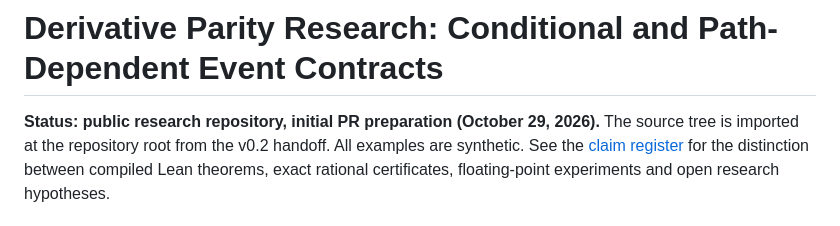
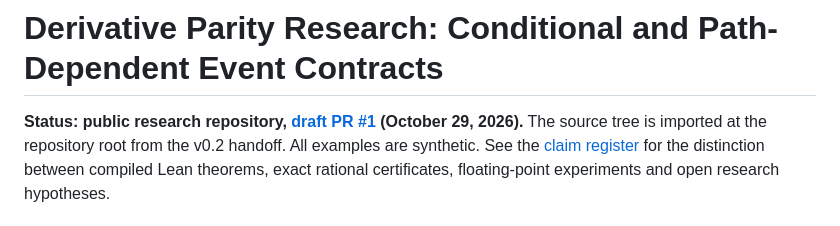
Before and after one commit to CrisisAlpha/Derivative-Parity-Research, a Markdown page: README.md, the part around the change. Drawn GitHub-style.

Commit message:
Record approved empty base and confirmed draft PR

```diff
--- a/README.md
+++ b/README.md
@@ -1,6 +1,6 @@
 # Derivative Parity Research: Conditional and Path-Dependent Event Contracts
 
-**Status: public research repository, initial PR preparation (October 29, 2026).**
+**Status: public research repository, [draft PR #1](https://github.com/CrisisAlpha/Derivative-Parity-Research/pull/1) (October 29, 2026).**
 The source tree is imported at the repository root from the v0.2 handoff.
 All examples are synthetic. See the [claim register](research/claim_registry.md)
 for the distinction between compiled Lean theorems, exact rational certificates,
```
Also changed, not shown: outputs/QA.md (+11 -6 lines).
